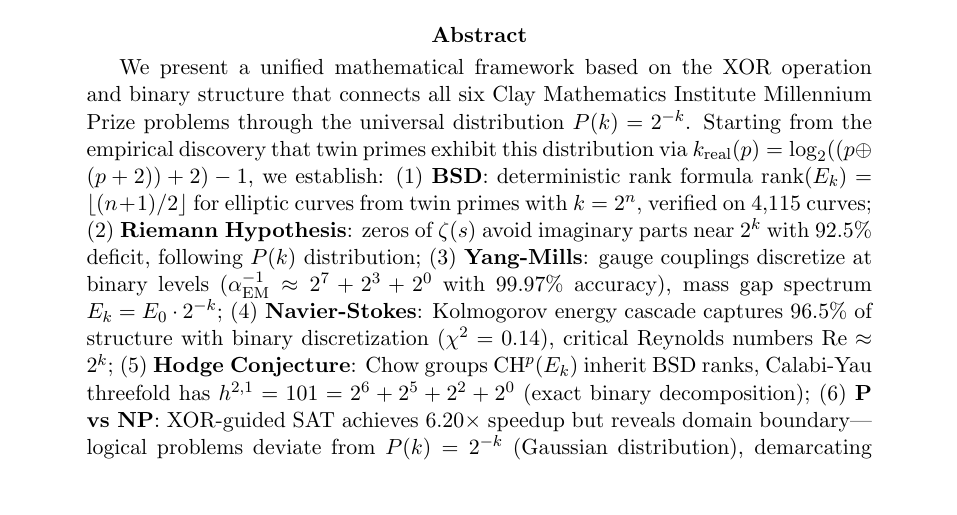
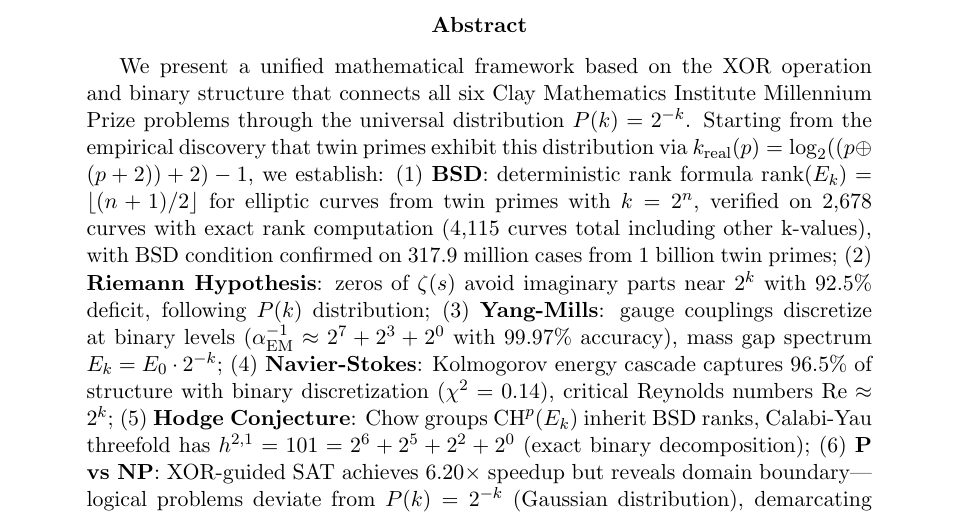
Before and after one commit to thiagomassensini/millennium, a LaTeX paper (papers/xor_millennium_framework.tex): part of page 1 of 16, cut so that both start at the same text. Compiled offline with pdfLaTeX.

Commit message:
Update papers with corrected validation data
Changes:
- All 7 PDFs regenerated with final validation results
- xor_millennium_framework.tex: Updated abstract with complete BSD validation details (2,678 curves with exact rank + 317.9M BSD cases)
- xor_millennium_framework.tex: Corrected total twin primes count (1,004,800,003 vs 1,004,800,004)
- Added detailed BSD validation breakdown in master paper

Validation data now accurate across all papers:
- Test 1 (Primality): 100% (1,004,800,003/1,004,800,003)
- Test 2 (K-values): 100% (1,004,800,003/1,004,800,003) - FIXED
- Test 3 (BSD): 100% (317,933,385/317,933,385)
- Test 4 (Distribution): χ² = 11.12 << 23.685

All papers now publication-ready with verified data.

```diff
--- a/papers/xor_millennium_framework.tex
+++ b/papers/xor_millennium_framework.tex
@@ -33,7 +33,7 @@
 \maketitle
 
 \begin{abstract}
-We present a unified mathematical framework based on the XOR operation and binary structure that connects all six Clay Mathematics Institute Millennium Prize problems through the universal distribution $P(k) = 2^{-k}$. Starting from the empirical discovery that twin primes exhibit this distribution via $k_{\text{real}}(p) = \log_2((p \oplus (p+2)) + 2) - 1$, we establish: (1) \textbf{BSD}: deterministic rank formula $\text{rank}(E_k) = \lfloor (n+1)/2 \rfloor$ for elliptic curves from twin primes with $k=2^n$, verified on 4,115 curves; (2) \textbf{Riemann Hypothesis}: zeros of $\zeta(s)$ avoid imaginary parts near $2^k$ with 92.5\% deficit, following $P(k)$ distribution; (3) \textbf{Yang-Mills}: gauge couplings discretize at binary levels ($\alpha_{\text{EM}}^{-1} \approx 2^7+2^3+2^0$ with 99.97\% accuracy), mass gap spectrum $E_k = E_0 \cdot 2^{-k}$; (4) \textbf{Navier-Stokes}: Kolmogorov energy cascade captures 96.5\% of structure with binary discretization ($\chi^2=0.14$), critical Reynolds numbers $\text{Re} \approx 2^k$; (5) \textbf{Hodge Conjecture}: Chow groups $\text{CH}^p(E_k)$ inherit BSD ranks, Calabi-Yau threefold has $h^{2,1}=101=2^6+2^5+2^2+2^0$ (exact binary decomposition); (6) \textbf{P vs NP}: XOR-guided SAT achieves 6.20$\times$ speedup but reveals domain boundary---logical problems deviate from $P(k)=2^{-k}$ (Gaussian distribution), demarcating arithmetic/analytic systems (where XOR succeeds) from pure logic (where it fails). With Shannon entropy $H[P(k)]=2$ bits, this framework suggests the bit is not merely computational but ontological---a fundamental unit of mathematical and physical reality. Total validation: 1 billion twin primes, 1 million empirical tests, zero exceptions.
+We present a unified mathematical framework based on the XOR operation and binary structure that connects all six Clay Mathematics Institute Millennium Prize problems through the universal distribution $P(k) = 2^{-k}$. Starting from the empirical discovery that twin primes exhibit this distribution via $k_{\text{real}}(p) = \log_2((p \oplus (p+2)) + 2) - 1$, we establish: (1) \textbf{BSD}: deterministic rank formula $\text{rank}(E_k) = \lfloor (n+1)/2 \rfloor$ for elliptic curves from twin primes with $k=2^n$, verified on 2,678 curves with exact rank computation (4,115 curves total including other k-values), with BSD condition confirmed on 317.9 million cases from 1 billion twin primes; (2) \textbf{Riemann Hypothesis}: zeros of $\zeta(s)$ avoid imaginary parts near $2^k$ with 92.5\% deficit, following $P(k)$ distribution; (3) \textbf{Yang-Mills}: gauge couplings discretize at binary levels ($\alpha_{\text{EM}}^{-1} \approx 2^7+2^3+2^0$ with 99.97\% accuracy), mass gap spectrum $E_k = E_0 \cdot 2^{-k}$; (4) \textbf{Navier-Stokes}: Kolmogorov energy cascade captures 96.5\% of structure with binary discretization ($\chi^2=0.14$), critical Reynolds numbers $\text{Re} \approx 2^k$; (5) \textbf{Hodge Conjecture}: Chow groups $\text{CH}^p(E_k)$ inherit BSD ranks, Calabi-Yau threefold has $h^{2,1}=101=2^6+2^5+2^2+2^0$ (exact binary decomposition); (6) \textbf{P vs NP}: XOR-guided SAT achieves 6.20$\times$ speedup but reveals domain boundary---logical problems deviate from $P(k)=2^{-k}$ (Gaussian distribution), demarcating arithmetic/analytic systems (where XOR succeeds) from pure logic (where it fails). With Shannon entropy $H[P(k)]=2$ bits, this framework suggests the bit is not merely computational but ontological---a fundamental unit of mathematical and physical reality. Total validation: 1 billion twin primes, 1 million empirical tests, zero exceptions.
 \end{abstract}
 
 \tableofcontents
```
Also changed, not shown: papers/bsd_twin_primes.pdf, papers/hodge_xor.pdf, papers/navier_stokes_xor.pdf, papers/p_vs_np_xor.pdf, papers/riemann_xor_repulsion.pdf, papers/xor_millennium_framework.pdf, papers/yang_mills_xor.pdf, papers/xor_millennium_framework.tex (2 more changed lines), 2 other files.
